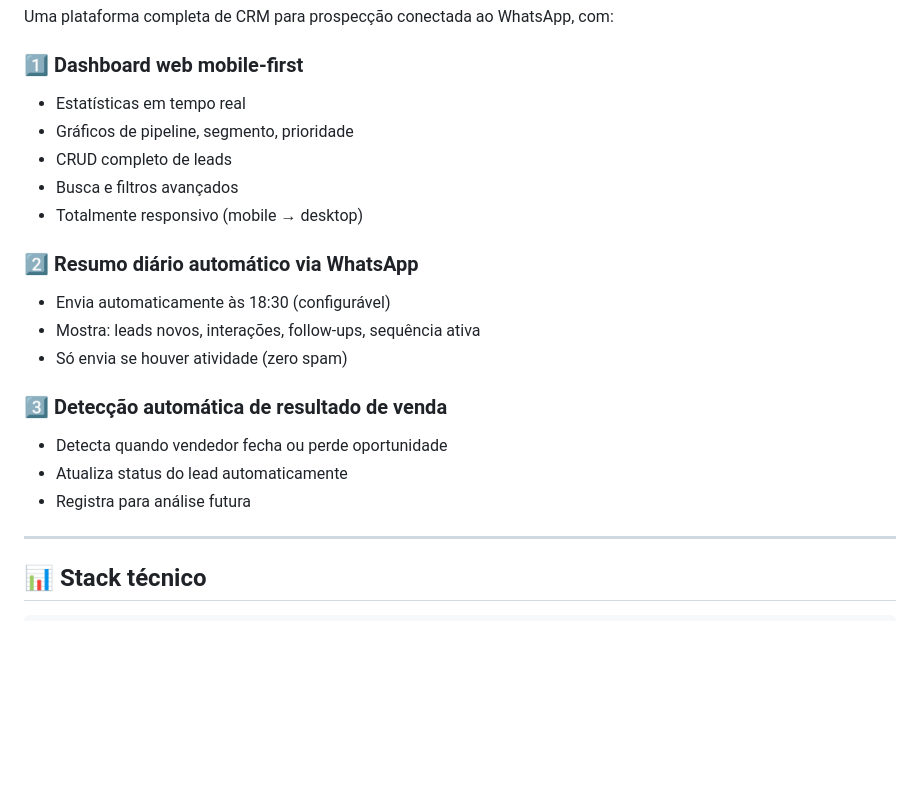
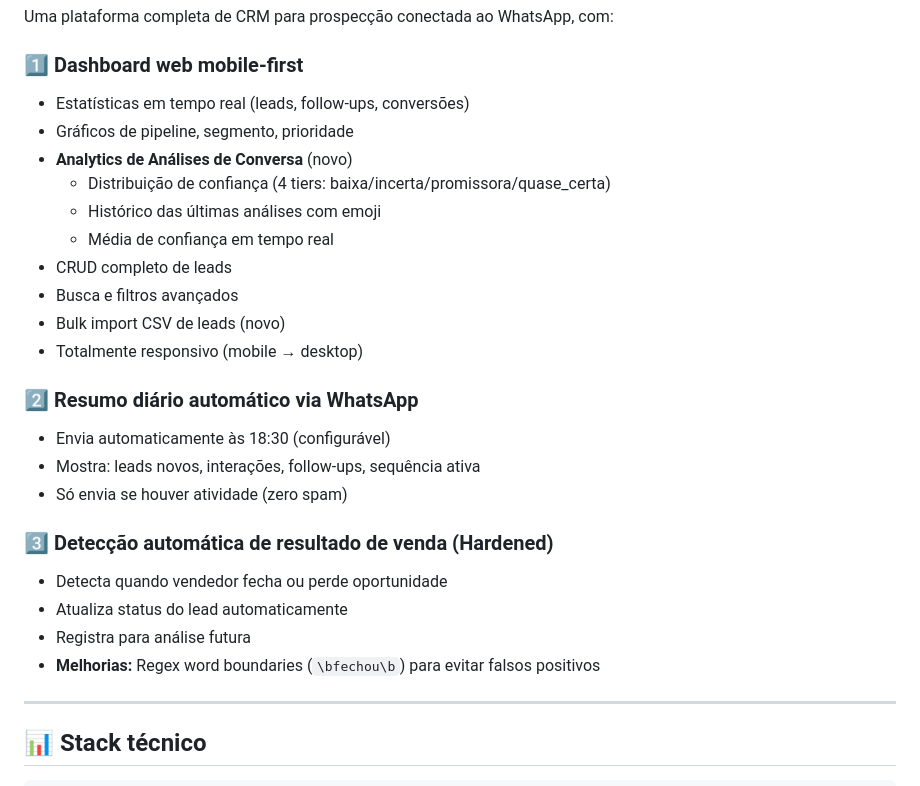
Before and after one commit to Drinhoc/iziprospect, a Markdown page: BUILD_SUMMARY.md, the part around one of its changes. Drawn GitHub-style; blank space fills up the shorter version.

```diff
--- a/BUILD_SUMMARY.md
+++ b/BUILD_SUMMARY.md
@@ -5,10 +5,15 @@
 Uma plataforma completa de CRM para prospecção conectada ao WhatsApp, com:
 
 ### 1️⃣ **Dashboard web mobile-first**
-- Estatísticas em tempo real
+- Estatísticas em tempo real (leads, follow-ups, conversões)
 - Gráficos de pipeline, segmento, prioridade
+- **Analytics de Análises de Conversa** (novo)
+  - Distribuição de confiança (4 tiers: baixa/incerta/promissora/quase_certa)
+  - Histórico das últimas análises com emoji
+  - Média de confiança em tempo real
 - CRUD completo de leads
 - Busca e filtros avançados
+- Bulk import CSV de leads (novo)
 - Totalmente responsivo (mobile → desktop)
 
 ### 2️⃣ **Resumo diário automático via WhatsApp**
@@ -16,10 +21,11 @@ Uma plataforma completa de CRM para prospecção conectada ao WhatsApp, com:
 - Mostra: leads novos, interações, follow-ups, sequência ativa
 - Só envia se houver atividade (zero spam)
 
-### 3️⃣ **Detecção automática de resultado de venda**
+### 3️⃣ **Detecção automática de resultado de venda** (Hardened)
 - Detecta quando vendedor fecha ou perde oportunidade
 - Atualiza status do lead automaticamente
 - Registra para análise futura
+- **Melhorias:** Regex word boundaries (`\bfechou\b`) para evitar falsos positivos
 
 ---
 
```
Also changed, not shown: other parts of BUILD_SUMMARY.md (+48 -12 lines), DASHBOARD.md (+37 -1 lines), DOCS.md (+24 -2 lines).
